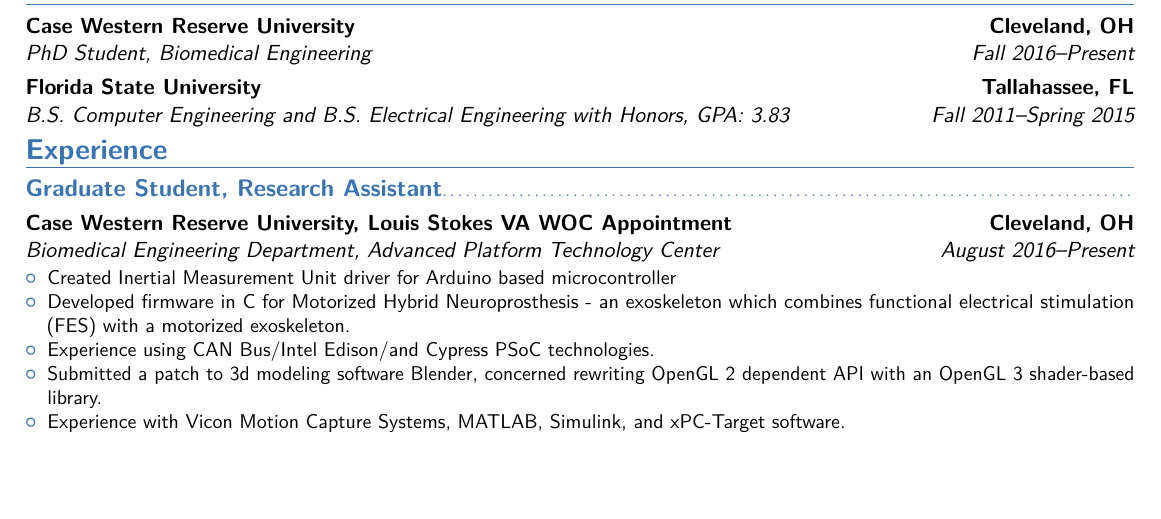
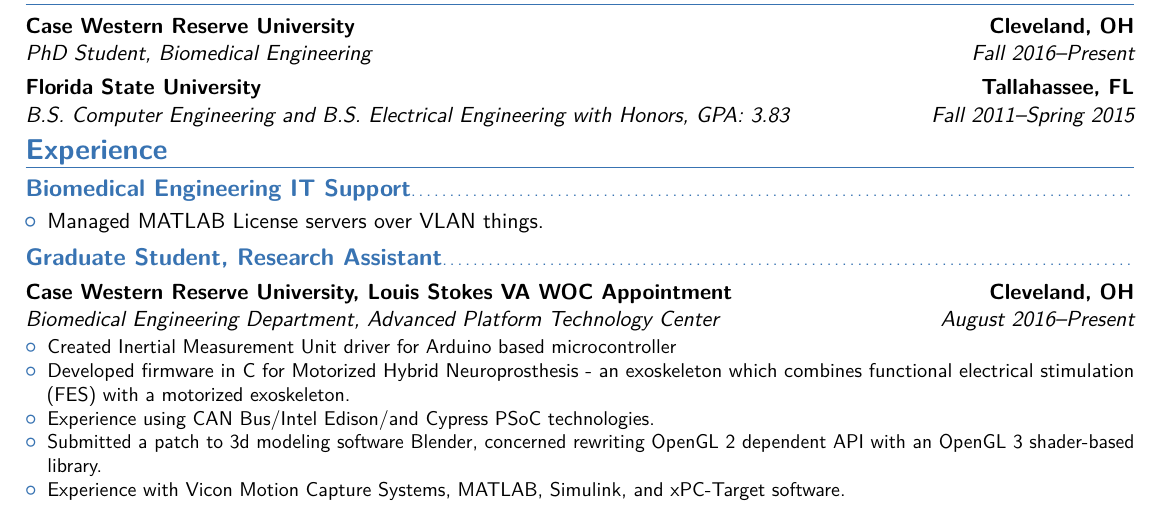
Before and after one commit to ryry0/LaTeX-Resume, a LaTeX CV (main.tex): part of page 1 of 2, cut so that both start at the same text, the shorter picture padded with empty space. Compiled offline with pdfLaTeX.

Commit message:
Updated with IT.

```diff
--- a/main.tex
+++ b/main.tex
@@ -62,6 +62,17 @@
 
 \vspace{-4mm}
 \section{Experience}
+\subsection{Biomedical Engineering IT Support}
+\cventry{Nov 2017--Present}{Biomedical Engineering Department, Advanced
+        Platform Technology Center}{Case Western Reserve University, Louis Stokes VA}{Cleveland,
+        OH}{}{ %\newline{}%
+
+\begin{itemize}%
+        \item Managed MATLAB License servers over VLAN things.
+\end{itemize}
+}
+
+
 \subsection{Graduate Student, Research Assistant}
 \cventry{August 2016--Present}{Biomedical Engineering Department, Advanced
         Platform Technology Center}{Case Western Reserve University, Louis Stokes VA WOC Appointment}{Cleveland,
```
